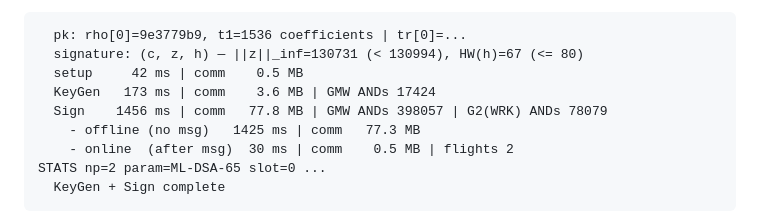
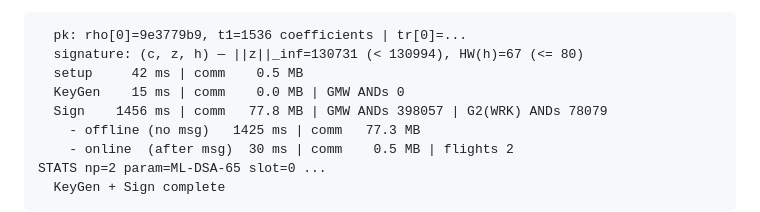
Before and after one commit to venillalemon/threshold-ml-dsa, a Markdown page: README.md, the part around the change. Drawn GitHub-style.

Commit message:
README: KeyGen example now shows 0 GMW ANDs (dealer-sampled edaBits)
Co-Authored-By: Claude Opus 4.8 <noreply@anthropic.com>

```diff
--- a/README.md
+++ b/README.md
@@ -145,7 +145,7 @@ for p in 1 2; do EMP_PORT=17720 ./build/wrk_bridge_test3 $p & done; EMP_PORT=177
   pk: rho[0]=9e3779b9, t1=1536 coefficients | tr[0]=...
   signature: (c, z, h) — ||z||_inf=130731 (< 130994), HW(h)=67 (<= 80)
   setup     42 ms | comm    0.5 MB
-  KeyGen   173 ms | comm    3.6 MB | GMW ANDs 17424
+  KeyGen    15 ms | comm    0.0 MB | GMW ANDs 0
   Sign    1456 ms | comm   77.8 MB | GMW ANDs 398057 | G2(WRK) ANDs 78079
     - offline (no msg)   1425 ms | comm   77.3 MB
     - online  (after msg)  30 ms | comm    0.5 MB | flights 2
```
